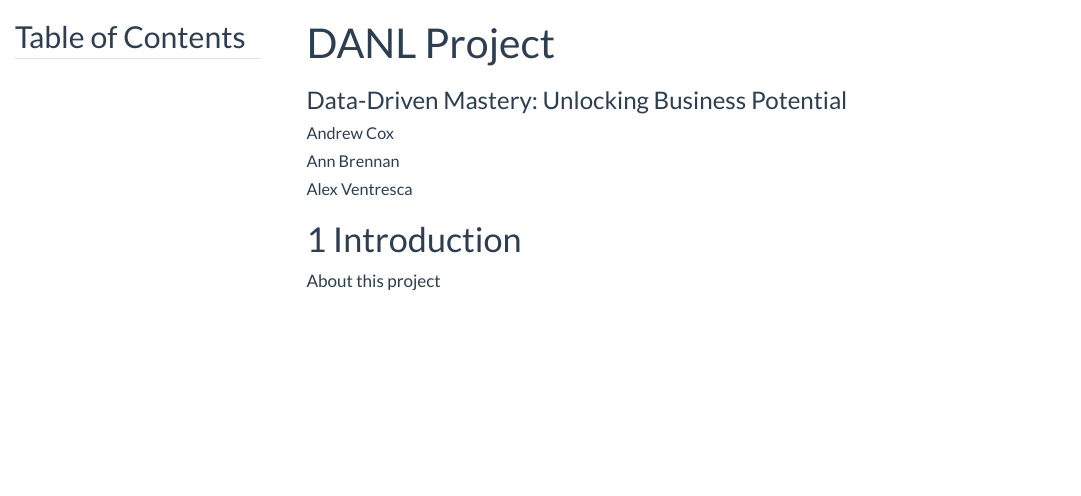
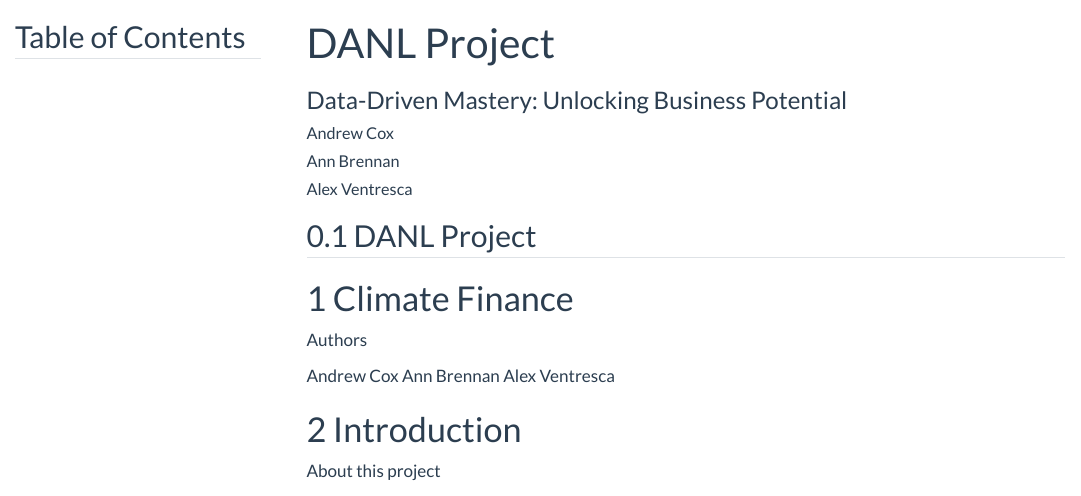
Before and after one commit to andrewcox11/andrewcox11.github.io, a Quarto document (project.qmd): the page in a window 1100 px wide, from its top. Rendered offline with R 4.5, knitr and Pandoc in place of Quarto, with nearby package versions; some code elsewhere in the file could not run offline; menus at the side of the page are left out; long lines of code are wrapped.

Commit message:
“ANY_MASSAGE”

````diff
--- a/project.qmd
+++ b/project.qmd
@@ -42,7 +42,14 @@ theme_set(theme_ipsum()+
                 )
           )
 ```
+## DANL Project
+# Climate Finance
 
+Authors
+
+Andrew Cox
+Ann Brennan
+Alex Ventresca
 
 
 # Introduction
````
Also changed, not shown: project.html, search.json.
